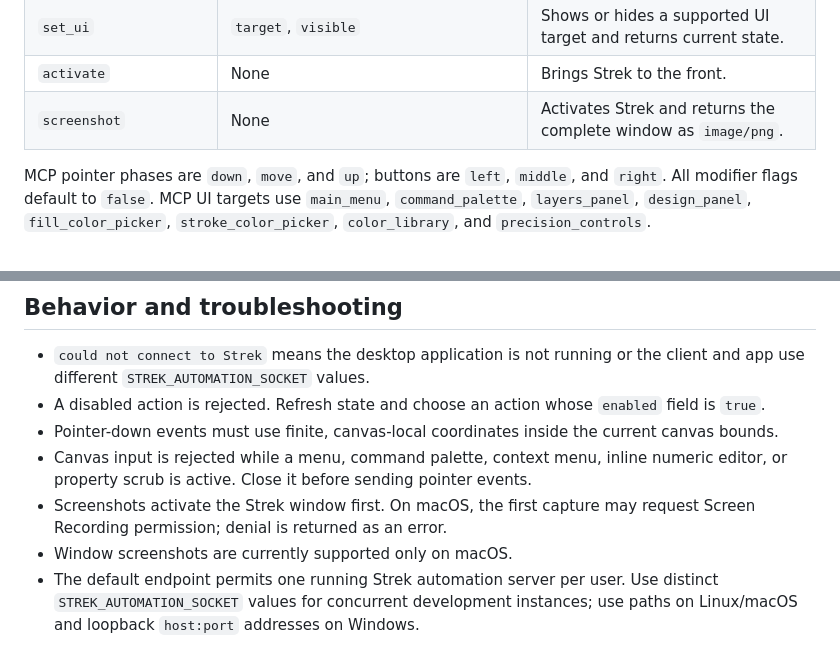
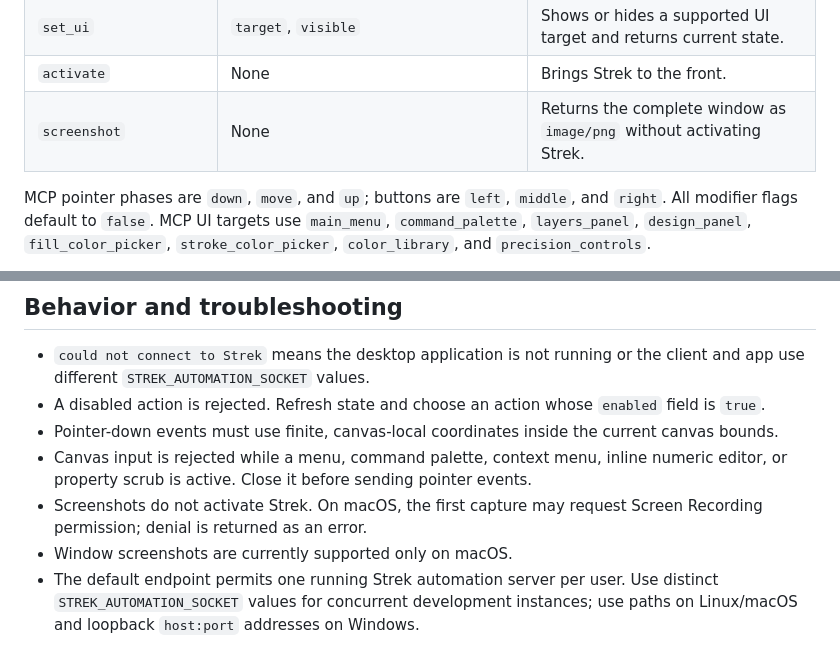
Before and after one commit to HelgeSverre/strek, a Markdown page: AUTOMATION.md, 2 parts joined by grey strips. GitHub-like rendering.

```diff
--- a/AUTOMATION.md
+++ b/AUTOMATION.md
@@ -316,7 +333,7 @@ from the stdio server to that application's local automation endpoint.
 | `insert_text` | `text` | Inserts text into the active text-editing session and returns current state. |
 | `set_ui` | `target`, `visible` | Shows or hides a supported UI target and returns current state. |
 | `activate` | None | Brings Strek to the front. |
-| `screenshot` | None | Activates Strek and returns the complete window as `image/png`. |
+| `screenshot` | None | Returns the complete window as `image/png` without activating Strek. |
 
 MCP pointer phases are `down`, `move`, and `up`; buttons are `left`, `middle`,
 and `right`. All modifier flags default to `false`. MCP UI targets use
@@ -349,8 +366,8 @@ Transport failures and screenshot failures are MCP tool errors.
 - Canvas input is rejected while a menu, command palette, context menu, inline
   numeric editor, or property scrub is active. Close it before sending pointer
   events.
-- Screenshots activate the Strek window first. On macOS, the first capture may
-  request Screen Recording permission; denial is returned as an error.
+- Screenshots do not activate Strek. On macOS, the first capture may request
+  Screen Recording permission; denial is returned as an error.
 - Window screenshots are currently supported only on macOS.
 - The default endpoint permits one running Strek automation server per user. Use
   distinct `STREK_AUTOMATION_SOCKET` values for concurrent development
```
Also changed, not shown: other parts of AUTOMATION.md (+22 -5 lines), README.md (+12 -0 lines), docs/assets/strek-showcase.gif (added), 7 other files.
